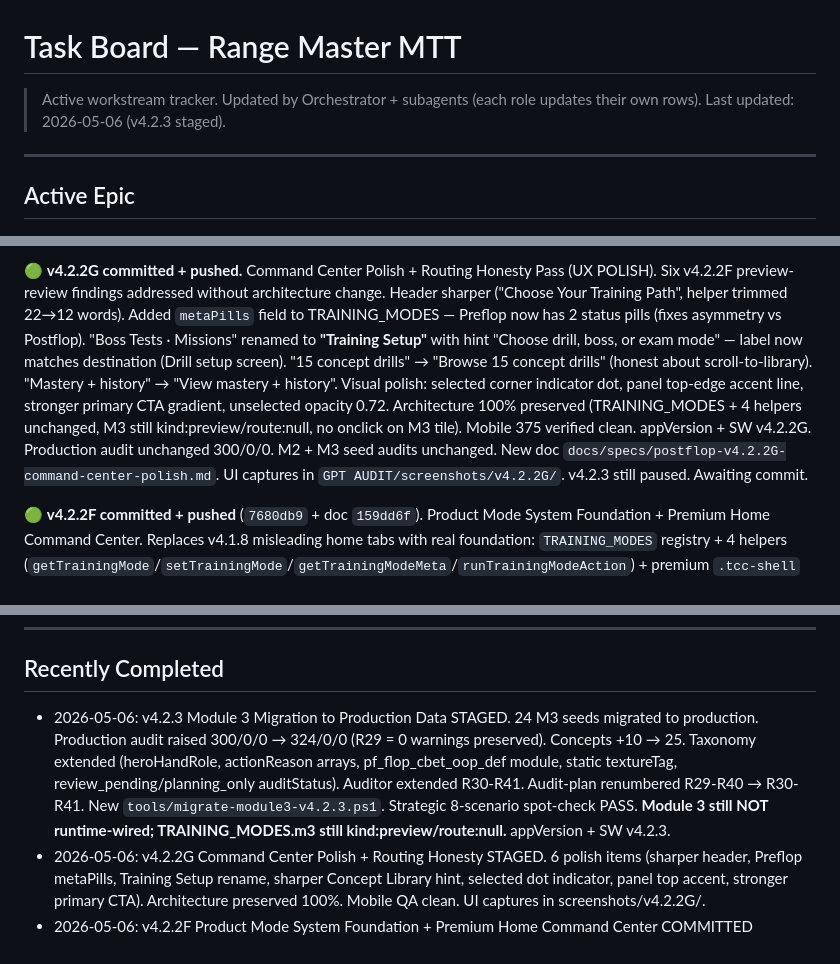
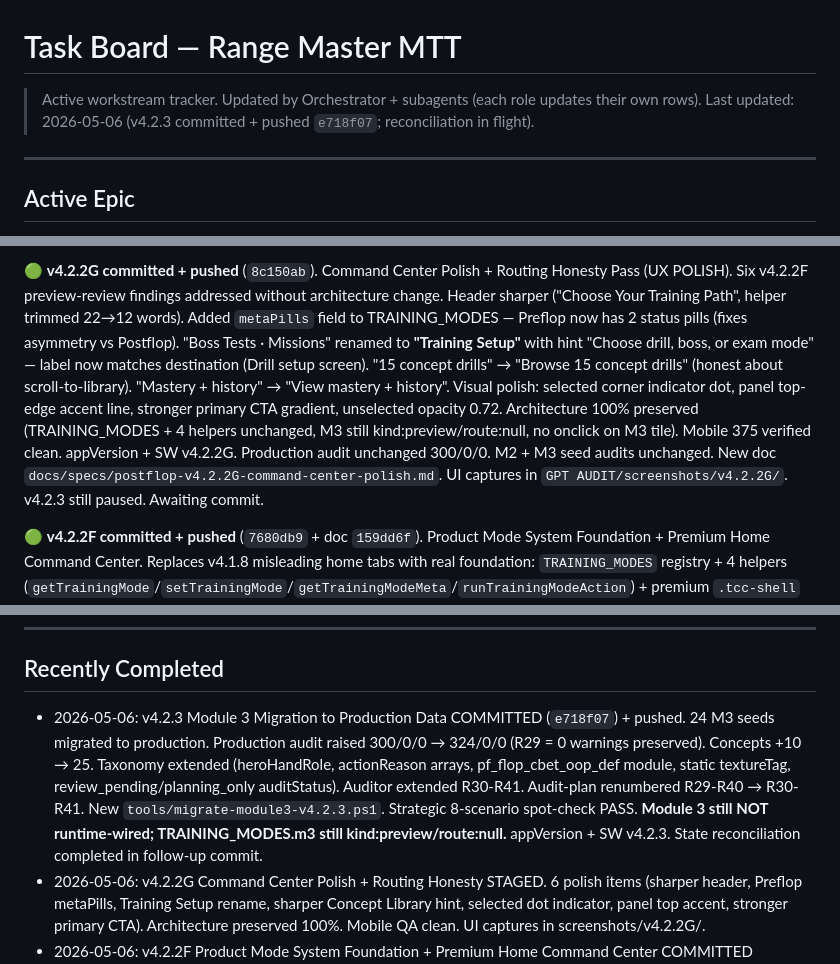
Before and after one commit to sasinpracha-B13/range-master-mtt, a Markdown page: TASK_BOARD.md, 3 parts joined by grey strips. Rendered like a GitHub page.

```diff
--- a/TASK_BOARD.md
+++ b/TASK_BOARD.md
@@ -1,7 +1,7 @@
 # Task Board — Range Master MTT
 
 > Active workstream tracker. Updated by Orchestrator + subagents (each role updates their own rows).
-> Last updated: 2026-05-06 (v4.2.3 staged).
+> Last updated: 2026-05-06 (v4.2.3 committed + pushed `e718f07`; reconciliation in flight).
 
 ---
 
@@ -19,5 +19,5 @@ First visible postflop UI surface. Consumes `App.postflop` namespace shipped in
 
-🟢 **v4.2.2G committed + pushed.** Command Center Polish + Routing Honesty Pass (UX POLISH). Six v4.2.2F preview-review findings addressed without architecture change. Header sharper ("Choose Your Training Path", helper trimmed 22→12 words). Added `metaPills` field to TRAINING_MODES — Preflop now has 2 status pills (fixes asymmetry vs Postflop). "Boss Tests · Missions" renamed to **"Training Setup"** with hint "Choose drill, boss, or exam mode" — label now matches destination (Drill setup screen). "15 concept drills" → "Browse 15 concept drills" (honest about scroll-to-library). "Mastery + history" → "View mastery + history". Visual polish: selected corner indicator dot, panel top-edge accent line, stronger primary CTA gradient, unselected opacity 0.72. Architecture 100% preserved (TRAINING_MODES + 4 helpers unchanged, M3 still kind:preview/route:null, no onclick on M3 tile). Mobile 375 verified clean. appVersion + SW v4.2.2G. Production audit unchanged 300/0/0. M2 + M3 seed audits unchanged. New doc `docs/specs/postflop-v4.2.2G-command-center-polish.md`. UI captures in `GPT AUDIT/screenshots/v4.2.2G/`. v4.2.3 still paused. Awaiting commit.
+🟢 **v4.2.2G committed + pushed** (`8c150ab`). Command Center Polish + Routing Honesty Pass (UX POLISH). Six v4.2.2F preview-review findings addressed without architecture change. Header sharper ("Choose Your Training Path", helper trimmed 22→12 words). Added `metaPills` field to TRAINING_MODES — Preflop now has 2 status pills (fixes asymmetry vs Postflop). "Boss Tests · Missions" renamed to **"Training Setup"** with hint "Choose drill, boss, or exam mode" — label now matches destination (Drill setup screen). "15 concept drills" → "Browse 15 concept drills" (honest about scroll-to-library). "Mastery + history" → "View mastery + history". Visual polish: selected corner indicator dot, panel top-edge accent line, stronger primary CTA gradient, unselected opacity 0.72. Architecture 100% preserved (TRAINING_MODES + 4 helpers unchanged, M3 still kind:preview/route:null, no onclick on M3 tile). Mobile 375 verified clean. appVersion + SW v4.2.2G. Production audit unchanged 300/0/0. M2 + M3 seed audits unchanged. New doc `docs/specs/postflop-v4.2.2G-command-center-polish.md`. UI captures in `GPT AUDIT/screenshots/v4.2.2G/`. v4.2.3 still paused. Awaiting commit.
 
 🟢 **v4.2.2F committed + pushed** (`7680db9` + doc `159dd6f`). Product Mode System Foundation + Premium Home Command Center. Replaces v4.1.8 misleading home tabs with real foundation: `TRAINING_MODES` registry + 4 helpers (`getTrainingMode`/`setTrainingMode`/`getTrainingModeMeta`/`runTrainingModeAction`) + premium `.tcc-shell` Command Center with segmented mode selector + mode-aware command panel + safe CTA routing. **Preflop panel:** 6 actions (Quick/Deep/Weakness/Marginal Drill + Browse + Boss·Missions). **Postflop panel:** 6 actions (M1, M2 BETA, Concepts, Weak Spot, Progress, **M3 preview SOON**). M3 explicitly route=null, click shows toast, NOT playable. Mode persists via `App.state.settings.trainingMode`. Mobile 375×812 verified clean. Permanent UX principle documented (5-property rule for any mode/tab UI). Bottom-nav rewrite deferred to v4.3.x. No data/audit/preflop touched. Production audit 300/0/0 unchanged. M2 + M3 seed audits unchanged. appVersion + SW v4.2.2F. New doc `docs/specs/postflop-v4.2.2F-product-mode-system-foundation.md`. v4.2.3 migration still paused. Awaiting commit.
 
@@ -108,7 +108,7 @@ First visible postflop UI surface. Consumes `App.postflop` namespace shipped in
 
 ## Recently Completed
 
-- 2026-05-06: v4.2.3 Module 3 Migration to Production Data STAGED. 24 M3 seeds migrated to production. Production audit raised 300/0/0 → 324/0/0 (R29 = 0 warnings preserved). Concepts +10 → 25. Taxonomy extended (heroHandRole, actionReason arrays, pf_flop_cbet_oop_def module, static textureTag, review_pending/planning_only auditStatus). Auditor extended R30-R41. Audit-plan renumbered R29-R40 → R30-R41. New `tools/migrate-module3-v4.2.3.ps1`. Strategic 8-scenario spot-check PASS. **Module 3 still NOT runtime-wired; TRAINING_MODES.m3 still kind:preview/route:null.** appVersion + SW v4.2.3.
+- 2026-05-06: v4.2.3 Module 3 Migration to Production Data COMMITTED (`e718f07`) + pushed. 24 M3 seeds migrated to production. Production audit raised 300/0/0 → 324/0/0 (R29 = 0 warnings preserved). Concepts +10 → 25. Taxonomy extended (heroHandRole, actionReason arrays, pf_flop_cbet_oop_def module, static textureTag, review_pending/planning_only auditStatus). Auditor extended R30-R41. Audit-plan renumbered R29-R40 → R30-R41. New `tools/migrate-module3-v4.2.3.ps1`. Strategic 8-scenario spot-check PASS. **Module 3 still NOT runtime-wired; TRAINING_MODES.m3 still kind:preview/route:null.** appVersion + SW v4.2.3. State reconciliation completed in follow-up commit.
 - 2026-05-06: v4.2.2G Command Center Polish + Routing Honesty STAGED. 6 polish items (sharper header, Preflop metaPills, Training Setup rename, sharper Concept Library hint, selected dot indicator, panel top accent, stronger primary CTA). Architecture preserved 100%. Mobile QA clean. UI captures in screenshots/v4.2.2G/.
 - 2026-05-06: v4.2.2F Product Mode System Foundation + Premium Home Command Center COMMITTED (`7680db9` + doc `159dd6f`) + pushed. TRAINING_MODES registry + 4 helpers + premium TCC Command Center. Preflop and Postflop panels with 6 actions each. M3 preview-only (not playable). Mode persists. Mobile 375 verified. Permanent UX 5-property principle documented. Bottom-nav deferred. No data touched. v4.2.2F versions.
 - 2026-05-06: v4.2.2E Final Text Integrity Repair + R29 Hardening COMMITTED (`3cc3704`) + pushed. 14 scenarios / 18 edits fixing v4.2.2D over-trigger (KTs 2 board-collapse + A — X flush prose + 5 — / 7 — list). R29 hardened to 6 patterns verified by 13 test cases. 15-field strategic integrity 0 changes. 5-scenario poker spot-check PASS. R29 = 0 warnings (true negative). v4.2.2E versions.
```
Also changed, not shown: other parts of TASK_BOARD.md (+1 -1 lines), PROJECT_STATE.md (+4 -4 lines).
